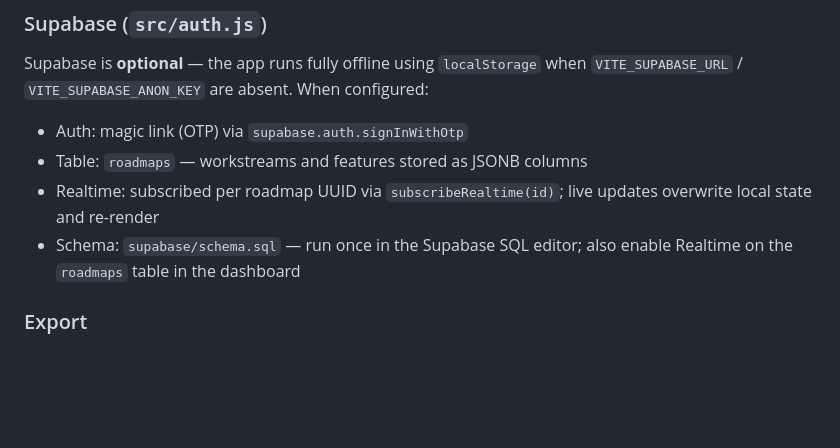
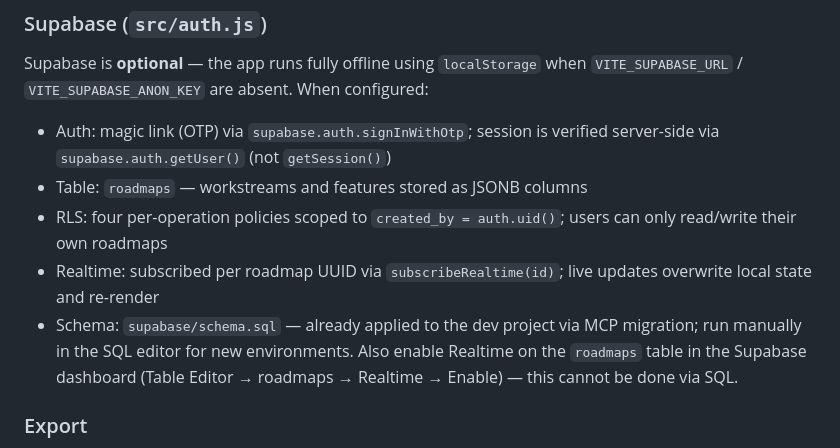
Before and after one commit to BryanMillerCBT/deployment-roadmap-builder, a Markdown page: CLAUDE.md, the part around the change. Rendered like a GitHub page; blank space fills up the shorter version.

Commit message:
Update CLAUDE.md with auth security notes and migration status
Co-Authored-By: Claude Sonnet 4.6 <noreply@anthropic.com>

```diff
--- a/CLAUDE.md
+++ b/CLAUDE.md
@@ -47,10 +47,11 @@ Month indices are 0–11 (FEB=0 … JAN=11). Feature `start`/`end` fields are mo
 ### Supabase (`src/auth.js`)
 
 Supabase is **optional** — the app runs fully offline using `localStorage` when `VITE_SUPABASE_URL` / `VITE_SUPABASE_ANON_KEY` are absent. When configured:
-- Auth: magic link (OTP) via `supabase.auth.signInWithOtp`
+- Auth: magic link (OTP) via `supabase.auth.signInWithOtp`; session is verified server-side via `supabase.auth.getUser()` (not `getSession()`)
 - Table: `roadmaps` — workstreams and features stored as JSONB columns
+- RLS: four per-operation policies scoped to `created_by = auth.uid()`; users can only read/write their own roadmaps
 - Realtime: subscribed per roadmap UUID via `subscribeRealtime(id)`; live updates overwrite local state and re-render
-- Schema: `supabase/schema.sql` — run once in the Supabase SQL editor; also enable Realtime on the `roadmaps` table in the dashboard
+- Schema: `supabase/schema.sql` — already applied to the dev project via MCP migration; run manually in the SQL editor for new environments. Also enable Realtime on the `roadmaps` table in the Supabase dashboard (Table Editor → roadmaps → Realtime → Enable) — this cannot be done via SQL.
 
 ### Export
 
```
